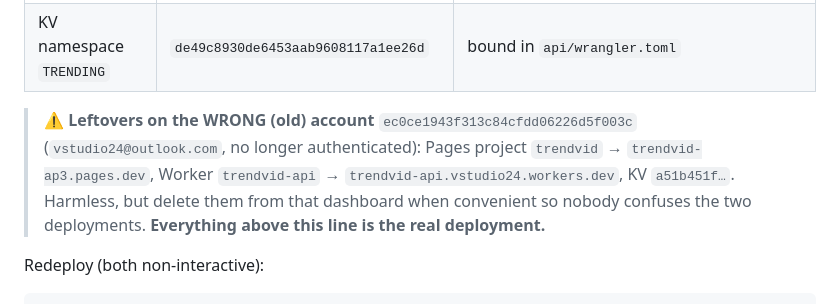
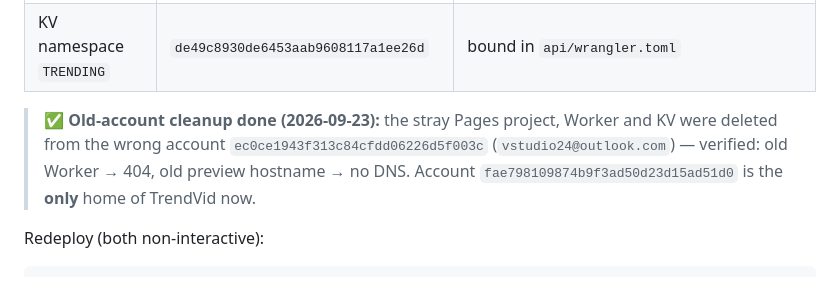
Before and after one commit to ahmadqarmash/TrendVID, a Markdown page: docs/DEPLOY-STATUS.md, the part around the change. Drawn GitHub-style.

Commit message:
Record old-account cleanup verified: single Cloudflare account fae79810 now

```diff
--- a/docs/DEPLOY-STATUS.md
+++ b/docs/DEPLOY-STATUS.md
@@ -16,11 +16,10 @@ and the existing API (`api.trendvid.net`) were never touched — production stil
 | API (Worker `trendvid-api`) | `https://trendvid-api.trendvids.workers.dev` | version `65262469-65b0-4731-b88b-c42515684348` |
 | KV namespace `TRENDING` | `de49c8930de6453aab9608117a1ee26d` | bound in `api/wrangler.toml` |
 
-> ⚠️ **Leftovers on the WRONG (old) account** `ec0ce1943f313c84cfdd06226d5f003c`
-> (`vstudio24@outlook.com`, no longer authenticated): Pages project `trendvid` →
-> `trendvid-ap3.pages.dev`, Worker `trendvid-api` → `trendvid-api.vstudio24.workers.dev`,
-> KV `a51b451f…`. Harmless, but delete them from that dashboard when convenient so nobody
-> confuses the two deployments. **Everything above this line is the real deployment.**
+> ✅ **Old-account cleanup done (2026-09-23):** the stray Pages project, Worker and KV were deleted
+> from the wrong account `ec0ce1943f313c84cfdd06226d5f003c` (`vstudio24@outlook.com`) — verified:
+> old Worker → 404, old preview hostname → no DNS. Account `fae798109874b9f3ad50d23d15ad51d0`
+> is the **only** home of TrendVid now.
 
 Redeploy (both non-interactive):
 
```
